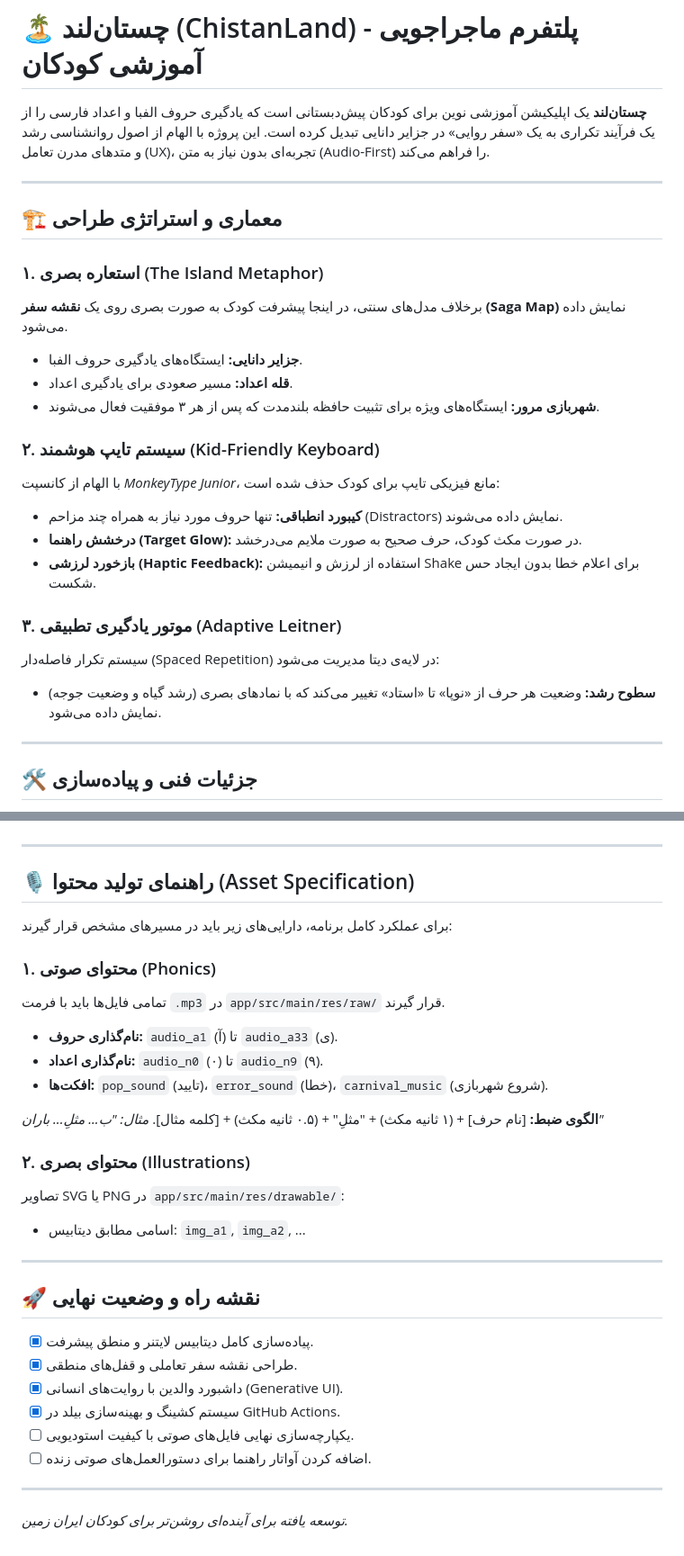
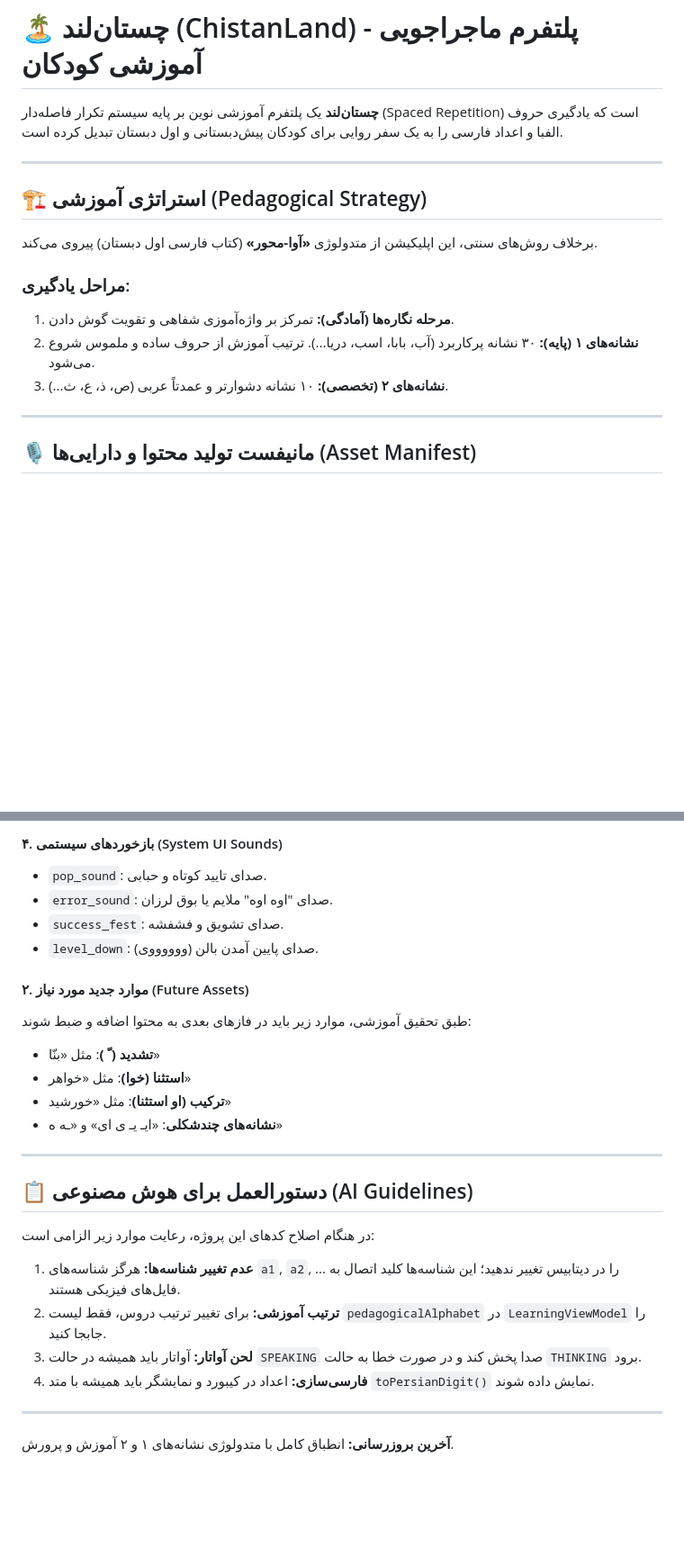
Before and after one commit to OpScaleHub/chistanLand, a Markdown page: README.md, 2 parts joined by grey strips. Shown: that part at 90% size. GitHub-like rendering; blank space fills up the shorter version.

```diff
--- a/README.md
+++ b/README.md
@@ -1,28 +1,18 @@
 # 🏝️ چستان‌لند (ChistanLand) - پلتفرم ماجراجویی آموزشی کودکان
 
-**چستان‌لند** یک اپلیکیشن آموزشی نوین برای کودکان پیش‌دبستانی است که یادگیری حروف الفبا و اعداد فارسی را از یک فرآیند تکراری به یک «سفر روایی» در جزایر دانایی تبدیل کرده است. این پروژه با الهام از اصول روانشناسی رشد و متدهای مدرن تعامل (UX)، تجربه‌ای بدون نیاز به متن (Audio-First) را فراهم می‌کند.
+**چستان‌لند** یک پلتفرم آموزشی نوین بر پایه سیستم تکرار فاصله‌دار (Spaced Repetition) است که یادگیری حروف الفبا و اعداد فارسی را به یک سفر روایی برای کودکان پیش‌دبستانی و اول دبستان تبدیل کرده است.
 
 ---
 
-## 🏗️ معماری و استراتژی طراحی
+## 🏗️ استراتژی آموزشی (Pedagogical Strategy)
+برخلاف روش‌های سنتی، این اپلیکیشن از متدولوژی **«آوا-محور»** (کتاب فارسی اول دبستان) پیروی می‌کند.
 
-### ۱. استعاره بصری (The Island Metaphor)
-برخلاف مدل‌های سنتی، در اینجا پیشرفت کودک به صورت بصری روی یک **نقشه سفر (Saga Map)** نمایش داده می‌شود.
-- **جزایر دانایی:** ایستگاه‌های یادگیری حروف الفبا.
-- **قله اعداد:** مسیر صعودی برای یادگیری اعداد.
-- **شهربازی مرور:** ایستگاه‌های ویژه برای تثبیت حافظه بلندمدت که پس از هر ۳ موفقیت فعال می‌شوند.
-
-### ۲. سیستم تایپ هوشمند (Kid-Friendly Keyboard)
-با الهام از کانسپت *MonkeyType Junior*، مانع فیزیکی تایپ برای کودک حذف شده است:
-- **کیبورد انطباقی:** تنها حروف مورد نیاز به همراه چند مزاحم (Distractors) نمایش داده می‌شوند.
-- **درخشش راهنما (Target Glow):** در صورت مکث کودک، حرف صحیح به صورت ملایم می‌درخشد.
-- **بازخورد لرزشی (Haptic Feedback):** استفاده از لرزش و انیمیشن Shake برای اعلام خطا بدون ایجاد حس شکست.
-
-### ۳. موتور یادگیری تطبیقی (Adaptive Leitner)
-سیستم تکرار فاصله‌دار (Spaced Repetition) در لایه‌ی دیتا مدیریت می‌شود:
-- **سطوح رشد:** وضعیت هر حرف از «نوپا» تا «استاد» تغییر می‌کند که با نمادهای بصری (رشد گیاه و وضعیت جوجه) نمایش داده می‌شود.
+### مراحل یادگیری:
+1. **مرحله نگاره‌ها (آمادگی):** تمرکز بر واژه‌آموزی شفاهی و تقویت گوش دادن.
+2. **نشانه‌های ۱ (پایه):** ۳۰ نشانه پرکاربرد (آب، بابا، اسب، دریا...). ترتیب آموزش از حروف ساده و ملموس شروع می‌شود.
+3. **نشانه‌های ۲ (تخصصی):** ۱۰ نشانه دشوارتر و عمدتاً عربی (ص، ذ، ع، ث...).
 
 ---
 
-## 🛠️ جزئیات فنی و پیاده‌سازی
+## 🎙️ مانیفست تولید محتوا و دارایی‌ها (Asset Manifest)
 
@@ -34,33 +80,26 @@
+#### ۴. بازخوردهای سیستمی (System UI Sounds)
+*   `pop_sound`: صدای تایید کوتاه و حبابی.
+*   `error_sound`: صدای "اوه اوه" ملایم یا بوق لرزان.
+*   `success_fest`: صدای تشویق و فشفشه.
+*   `level_down`: صدای پایین آمدن بالن (ووووووی).
+
+
+
+#### ۲. موارد جدید مورد نیاز (Future Assets)
+طبق تحقیق آموزشی، موارد زیر باید در فازهای بعدی به محتوا اضافه و ضبط شوند:
+- **تشدید ( ّ )**: مثل «بنّا»
+- **استثنا (خوا)**: مثل «خواهر»
+- **ترکیب (او استثنا)**: مثل «خورشید»
+- **نشانه‌های چندشکلی**: «ایـ یـ ی ای» و «ـه ه»
 
 ---
 
-## 🎙️ راهنمای تولید محتوا (Asset Specification)
-
-برای عملکرد کامل برنامه، دارایی‌های زیر باید در مسیرهای مشخص قرار گیرند:
-
-### ۱. محتوای صوتی (Phonics)
-تمامی فایل‌ها باید با فرمت `.mp3` در `app/src/main/res/raw/` قرار گیرند.
-- **نام‌گذاری حروف:** `audio_a1` (آ) تا `audio_a33` (ی).
-- **نام‌گذاری اعداد:** `audio_n0` (۰) تا `audio_n9` (۹).
-- **افکت‌ها:** `pop_sound` (تایید)، `error_sound` (خطا)، `carnival_music` (شروع شهربازی).
-
-**الگوی ضبط:** [نام حرف] + (۱ ثانیه مکث) + "مثلِ" + (۰.۵ ثانیه مکث) + [کلمه مثال].
-*مثال: "ب... مثلِ... باران"*
-
-### ۲. محتوای بصری (Illustrations)
-تصاویر SVG یا PNG در `app/src/main/res/drawable/`:
-- اسامی مطابق دیتابیس: `img_a1`, `img_a2`, ...
+## 📋 دستورالعمل برای هوش مصنوعی (AI Guidelines)
+در هنگام اصلاح کدهای این پروژه، رعایت موارد زیر الزامی است:
+1. **عدم تغییر شناسه‌ها:** هرگز شناسه‌های `a1`, `a2`, ... را در دیتابیس تغییر ندهید؛ این شناسه‌ها کلید اتصال به فایل‌های فیزیکی هستند.
+2. **ترتیب آموزشی:** برای تغییر ترتیب دروس، فقط لیست `pedagogicalAlphabet` در `LearningViewModel` را جابجا کنید.
+3. **لحن آواتار:** آواتار باید همیشه در حالت `SPEAKING` صدا پخش کند و در صورت خطا به حالت `THINKING` برود.
+4. **فارسی‌سازی:** اعداد در کیبورد و نمایشگر باید همیشه با متد `toPersianDigit()` نمایش داده شوند.
 
 ---
-
-## 🚀 نقشه راه و وضعیت نهایی
-
-- [x] پیاده‌سازی کامل دیتابیس لایتنر و منطق پیشرفت.
-- [x] طراحی نقشه سفر تعاملی و قفل‌های منطقی.
-- [x] داشبورد والدین با روایت‌های انسانی (Generative UI).
-- [x] سیستم کشینگ و بهینه‌سازی بیلد در GitHub Actions.
-- [ ] یکپارچه‌سازی نهایی فایل‌های صوتی با کیفیت استودیویی.
-- [ ] اضافه کردن آواتار راهنما برای دستورالعمل‌های صوتی زنده.
-
----
-*توسعه یافته برای آینده‌ای روشن‌تر برای کودکان ایران زمین.*
+**آخرین بروزرسانی:** انطباق کامل با متدولوژی نشانه‌های ۱ و ۲ آموزش و پرورش.
```
Also changed, not shown: other parts of README.md (+61 -5 lines).
